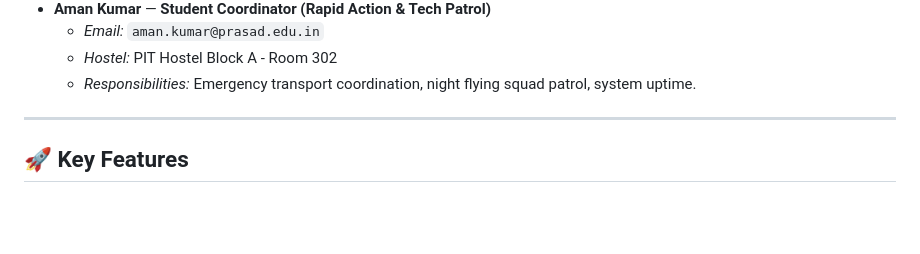
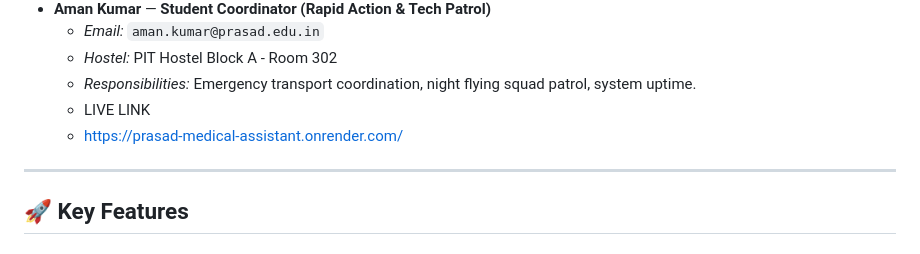
Before and after one commit to Akash-yaadav/Prasad_medical_assistant, a Markdown page: README.md, the part around the change. GitHub-like rendering; blank space fills up the shorter version.

Commit message:
Add live link to project in README
Added live link to the README for the project.

```diff
--- a/README.md
+++ b/README.md
@@ -20,6 +20,8 @@
   * *Email:* `aman.kumar@prasad.edu.in`
   * *Hostel:* PIT Hostel Block A - Room 302
   * *Responsibilities:* Emergency transport coordination, night flying squad patrol, system uptime.
+  * LIVE LINK
+  * https://prasad-medical-assistant.onrender.com/
 
 ---
 
```
